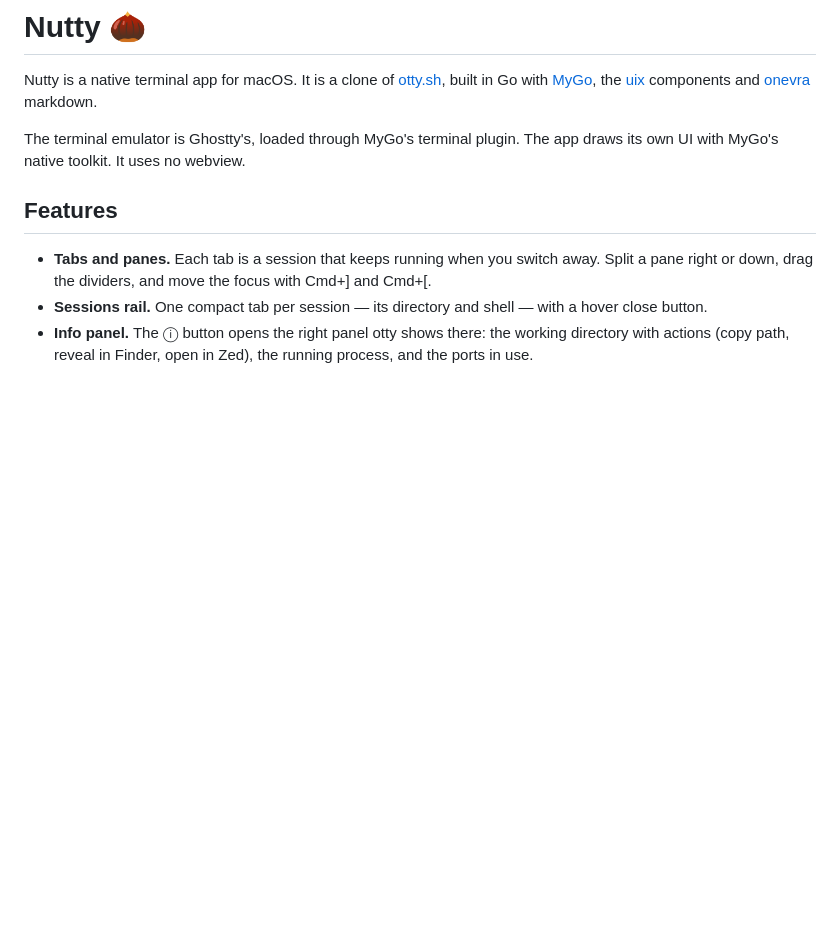
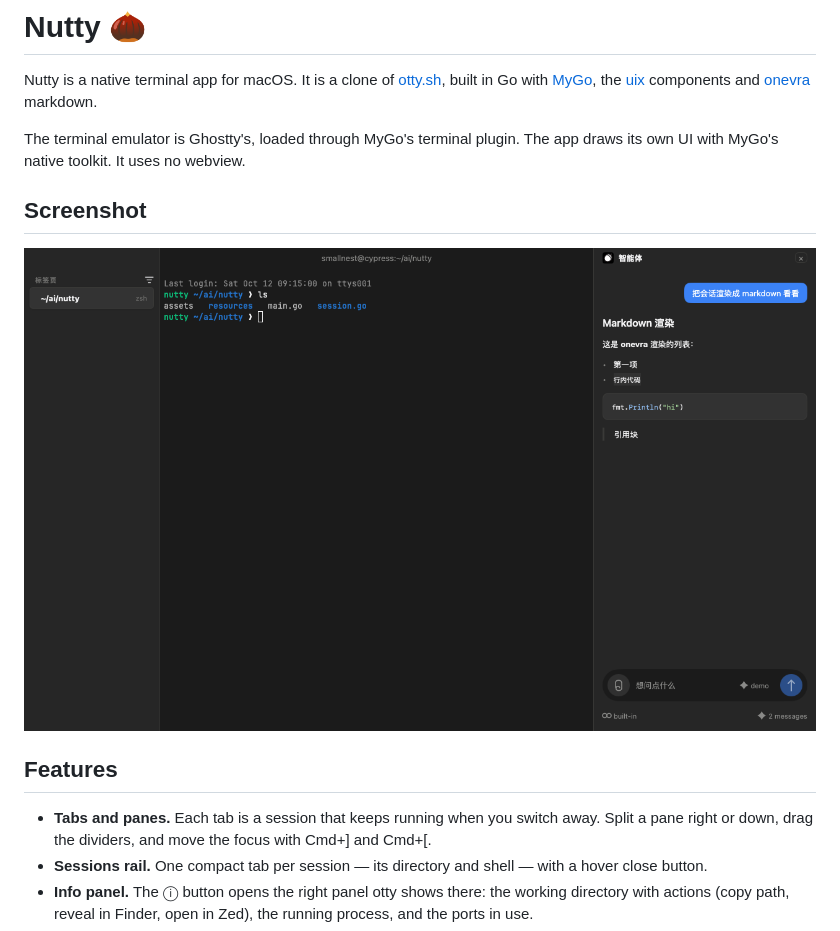
Before and after one commit to redwolf2019/nutty, a Markdown page: README.md, the part around the change. GitHub-like rendering; pictures changed too: docs/screenshot.png (added); blank space fills up the shorter version.

```diff
--- a/README.md
+++ b/README.md
@@ -8,6 +8,10 @@ Nutty is a native terminal app for macOS. It is a clone of
 
 The terminal emulator is Ghostty's, loaded through MyGo's terminal plugin.
 The app draws its own UI with MyGo's native toolkit. It uses no webview.
+
+## Screenshot
+
+![Nutty with the sessions rail, a running terminal, and the agent chat](docs/screenshot.png)
 
 ## Features
 
```
Also changed, not shown: 1 other file.
